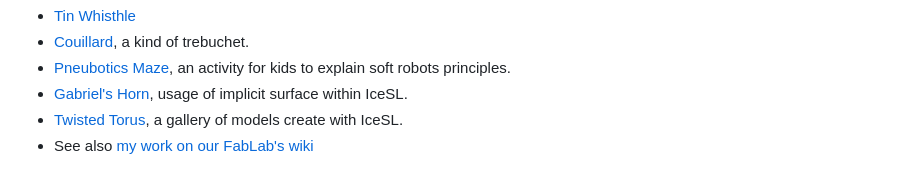
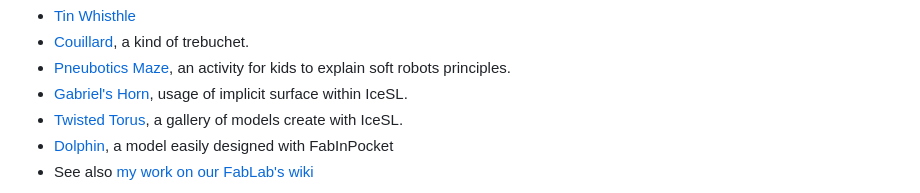
Before and after one commit to loic-fejoz/loic-fejoz-fabmoments, a Markdown page: README.md, the part around one of its changes. GitHub-like rendering.

Commit message:
Add Dolphin FabMoment.

```diff
--- a/README.md
+++ b/README.md
@@ -9,5 +9,6 @@ I am also on twitter [@loic_fejoz](https://twitter.com/loic_fejoz).
 * [Pneubotics Maze](pneubotics-maze), an activity for kids to explain soft robots principles.
 * [Gabriel's Horn](gabriel-horn), usage of implicit surface within IceSL.
 * [Twisted Torus](icesl-gallery), a gallery of models create with IceSL.
+* [Dolphin](dolphin), a model easily designed with FabInPocket
 * See also [my work on our FabLab's wiki](http://wiki.nybi.cc/index.php/Utilisateur:Loic.fejoz)
 
```
Also changed, not shown: other parts of README.md (+1 -0 lines), dolphin/README.md (added, +29 -0 lines), dolphin/3d-printed-dolphin.jpg (added), dolphin/dauphin-fabinpocket.png (added), dolphin/dauphin.png (added), dolphin/dolphin-thumbnail.jpg (added), 3 other files.
